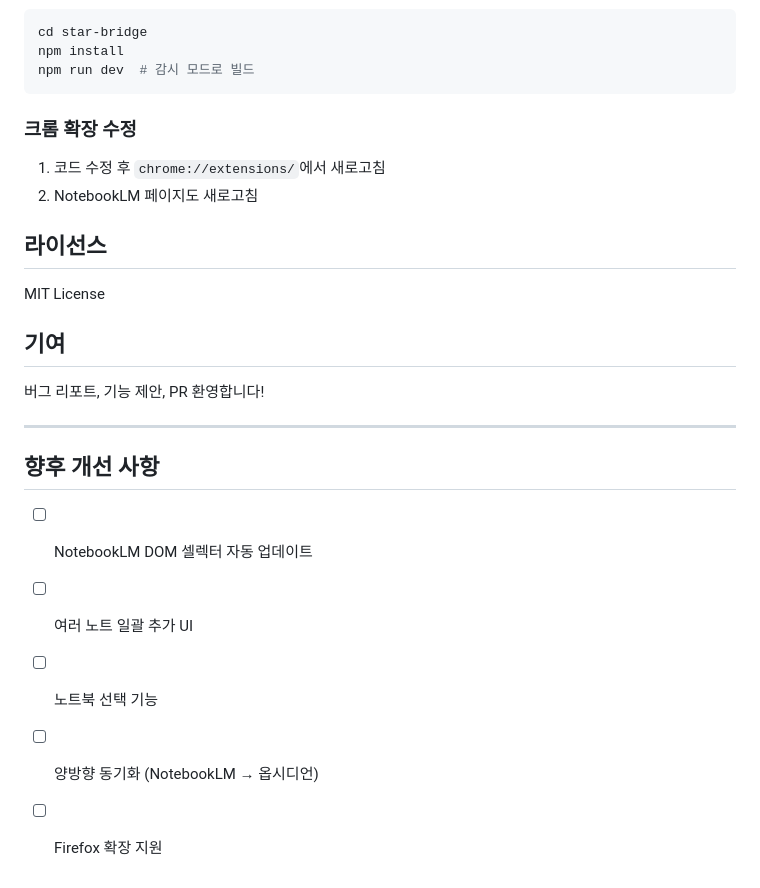
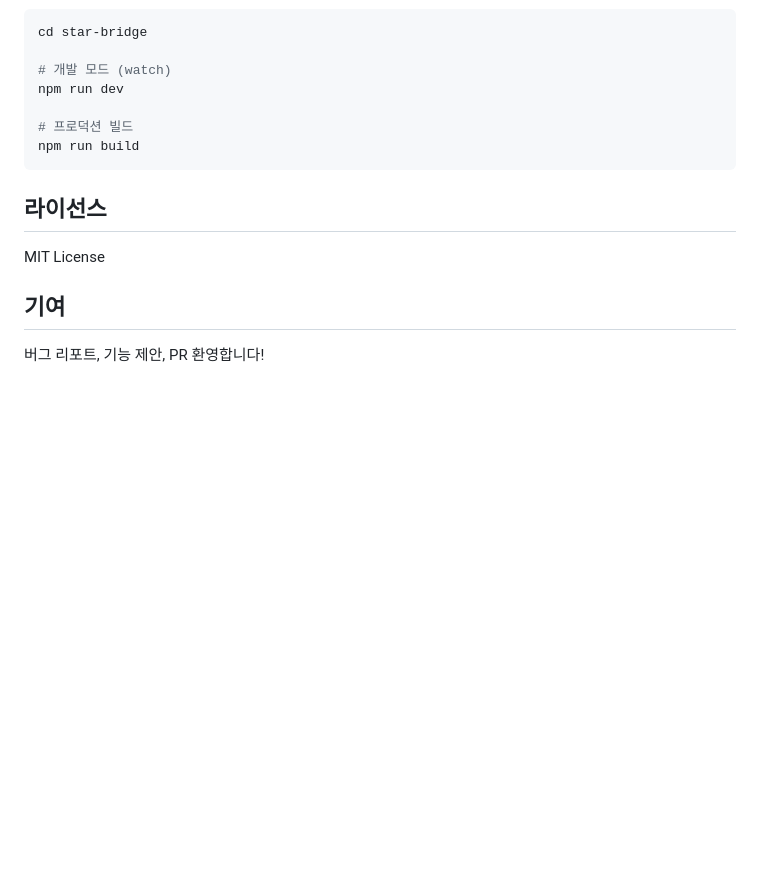
Before and after one commit to starhunt/star-notebooklm, a Markdown page: README.md, the part around one of its changes. Drawn GitHub-style; blank space fills up the shorter version.

````diff
--- a/README.md
+++ b/README.md
@@ -158,13 +127,12 @@ DOM 구조 변경으로 인해 자동 추가가 실패할 수 있습니다.
 ```bash
 cd star-bridge
-npm install
-npm run dev  # 감시 모드로 빌드
+
+# 개발 모드 (watch)
+npm run dev
+
+# 프로덕션 빌드
+npm run build
 ```
-
-### 크롬 확장 수정
-
-1. 코드 수정 후 `chrome://extensions/`에서 새로고침
-2. NotebookLM 페이지도 새로고침
 
 ## 라이선스
 
@@ -173,13 +141,3 @@ MIT License
 ## 기여
 
 버그 리포트, 기능 제안, PR 환영합니다!
-
----
-
-## 향후 개선 사항
-
-- [ ] NotebookLM DOM 셀렉터 자동 업데이트
-- [ ] 여러 노트 일괄 추가 UI
-- [ ] 노트북 선택 기능
-- [ ] 양방향 동기화 (NotebookLM → 옵시디언)
-- [ ] Firefox 확장 지원
````
Also changed, not shown: other parts of README.md (+77 -108 lines), CLAUDE.md (+70 -36 lines).
